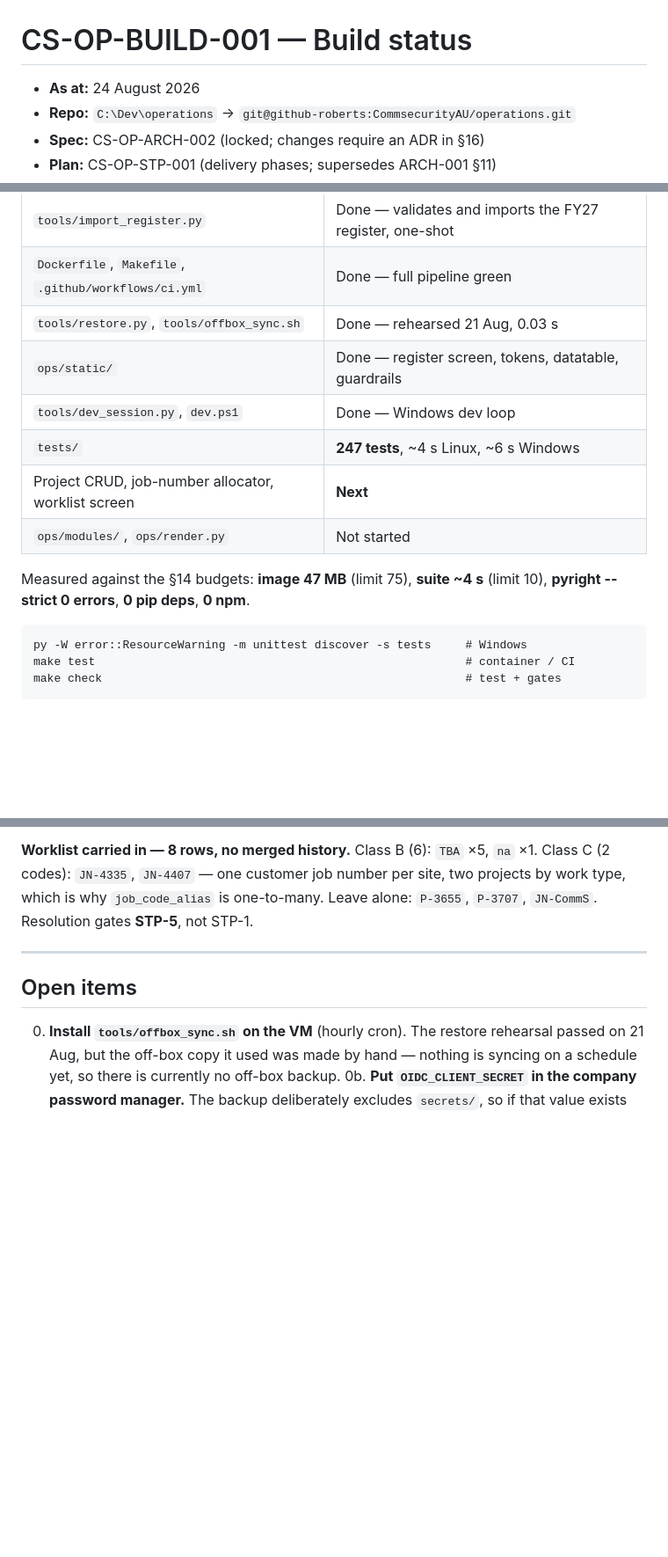
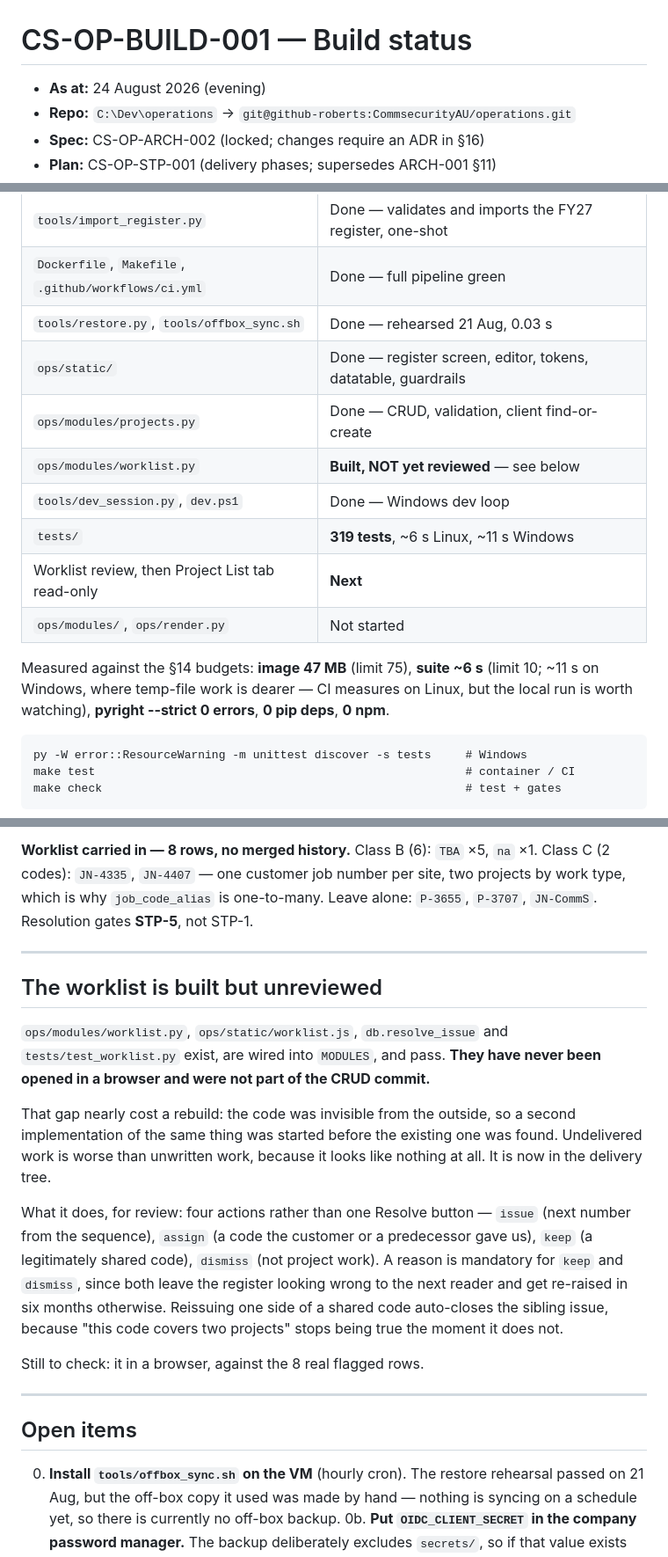
Before and after one commit to CommsecurityAU/operations, a Markdown page: CS-OP-BUILD-001-status.md, 3 parts joined by grey strips. Shown at 88% size. Rendered like a GitHub page; blank space fills up the shorter version.

````diff
--- a/CS-OP-BUILD-001-status.md
+++ b/CS-OP-BUILD-001-status.md
@@ -1,6 +1,6 @@
 # CS-OP-BUILD-001 — Build status
 
-- **As at:** 24 August 2026
+- **As at:** 24 August 2026 (evening)
 - **Repo:** `C:\Dev\operations` → `git@github-roberts:CommsecurityAU/operations.git`
 - **Spec:** CS-OP-ARCH-002 (locked; changes require an ADR in §16)
 - **Plan:** CS-OP-STP-001 (delivery phases; supersedes ARCH-001 §11)
@@ -22,14 +22,17 @@
 | `tools/import_register.py` | Done — validates and imports the FY27 register, one-shot |
 | `Dockerfile`, `Makefile`, `.github/workflows/ci.yml` | Done — full pipeline green |
 | `tools/restore.py`, `tools/offbox_sync.sh` | Done — rehearsed 21 Aug, 0.03 s |
-| `ops/static/` | Done — register screen, tokens, datatable, guardrails |
+| `ops/static/` | Done — register screen, editor, tokens, datatable, guardrails |
+| `ops/modules/projects.py` | Done — CRUD, validation, client find-or-create |
+| `ops/modules/worklist.py` | **Built, NOT yet reviewed** — see below |
 | `tools/dev_session.py`, `dev.ps1` | Done — Windows dev loop |
-| `tests/` | **247 tests**, ~4 s Linux, ~6 s Windows |
-| Project CRUD, job-number allocator, worklist screen | **Next** |
+| `tests/` | **319 tests**, ~6 s Linux, ~11 s Windows |
+| Worklist review, then Project List tab read-only | **Next** |
 | `ops/modules/`, `ops/render.py` | Not started |
 
-Measured against the §14 budgets: **image 47 MB** (limit 75), **suite ~4 s**
-(limit 10), **pyright --strict 0 errors**, **0 pip deps**, **0 npm**.
+Measured against the §14 budgets: **image 47 MB** (limit 75), **suite ~6 s**
+(limit 10; ~11 s on Windows, where temp-file work is dearer — CI measures on
+Linux, but the local run is worth watching), **pyright --strict 0 errors**, **0 pip deps**, **0 npm**.
 
 ```
 py -W error::ResourceWarning -m unittest discover -s tests     # Windows
@@ -70,6 +73,30 @@ sourcing opening balances from it would have understated them by
 per site, two projects by work type, which is why `job_code_alias` is
 one-to-many. Leave alone: `P-3655`, `P-3707`, `JN-CommS`. Resolution gates
 **STP-5**, not STP-1.
+
+---
+
+## The worklist is built but unreviewed
+
+`ops/modules/worklist.py`, `ops/static/worklist.js`, `db.resolve_issue` and
+`tests/test_worklist.py` exist, are wired into `MODULES`, and pass. **They
+have never been opened in a browser and were not part of the CRUD commit.**
+
+That gap nearly cost a rebuild: the code was invisible from the outside, so
+a second implementation of the same thing was started before the existing
+one was found. Undelivered work is worse than unwritten work, because it
+looks like nothing at all. It is now in the delivery tree.
+
+What it does, for review: four actions rather than one Resolve button —
+`issue` (next number from the sequence), `assign` (a code the customer or a
+predecessor gave us), `keep` (a legitimately shared code), `dismiss` (not
+project work). A reason is mandatory for `keep` and `dismiss`, since both
+leave the register looking wrong to the next reader and get re-raised in six
+months otherwise. Reissuing one side of a shared code auto-closes the
+sibling issue, because "this code covers two projects" stops being true the
+moment it does not.
+
+Still to check: it in a browser, against the 8 real flagged rows.
 
 ---
 
````
Also changed, not shown: CS-OP-STP-001-delivery-plan.md (+17 -9 lines), MANIFEST.md (+6 -4 lines).
